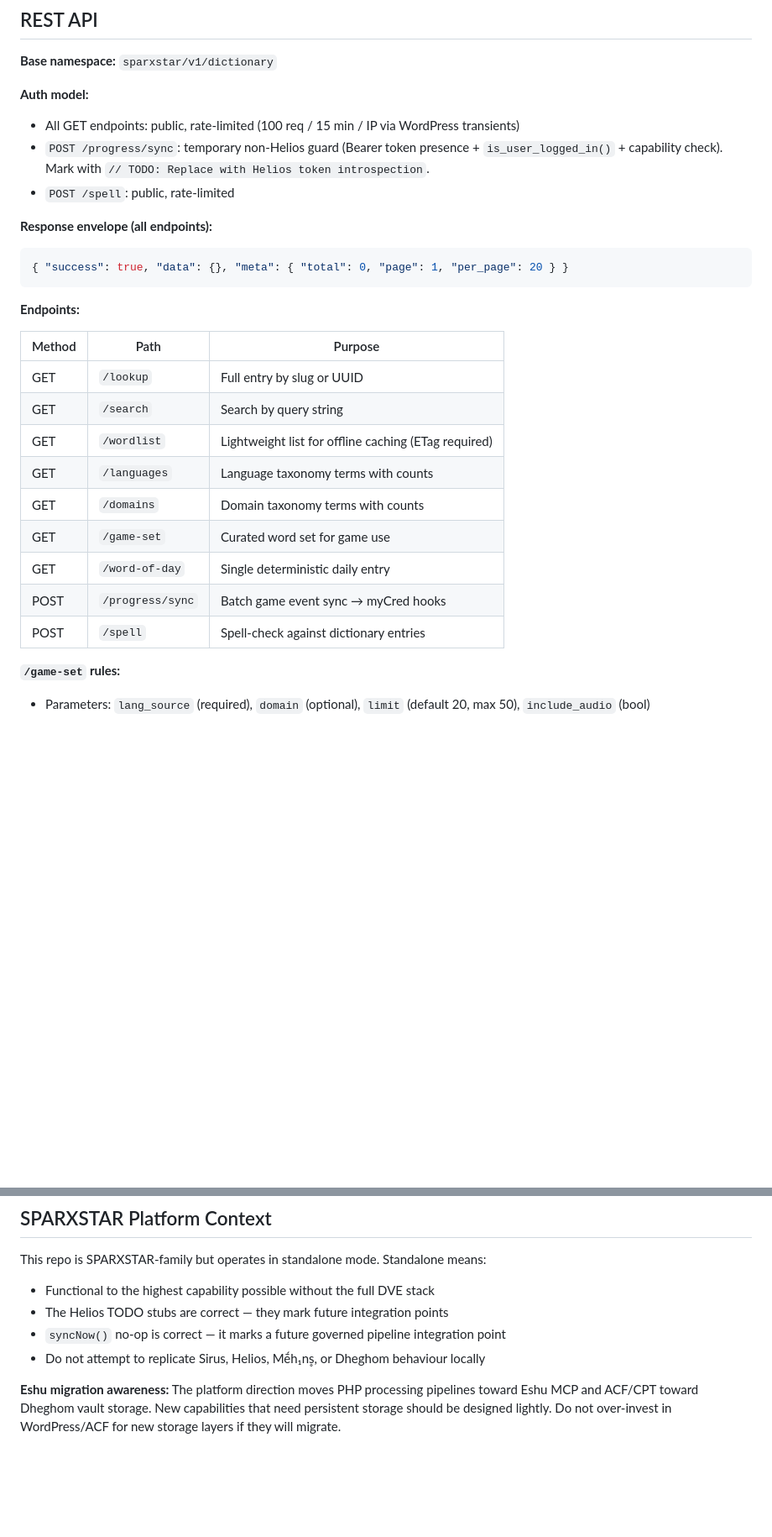
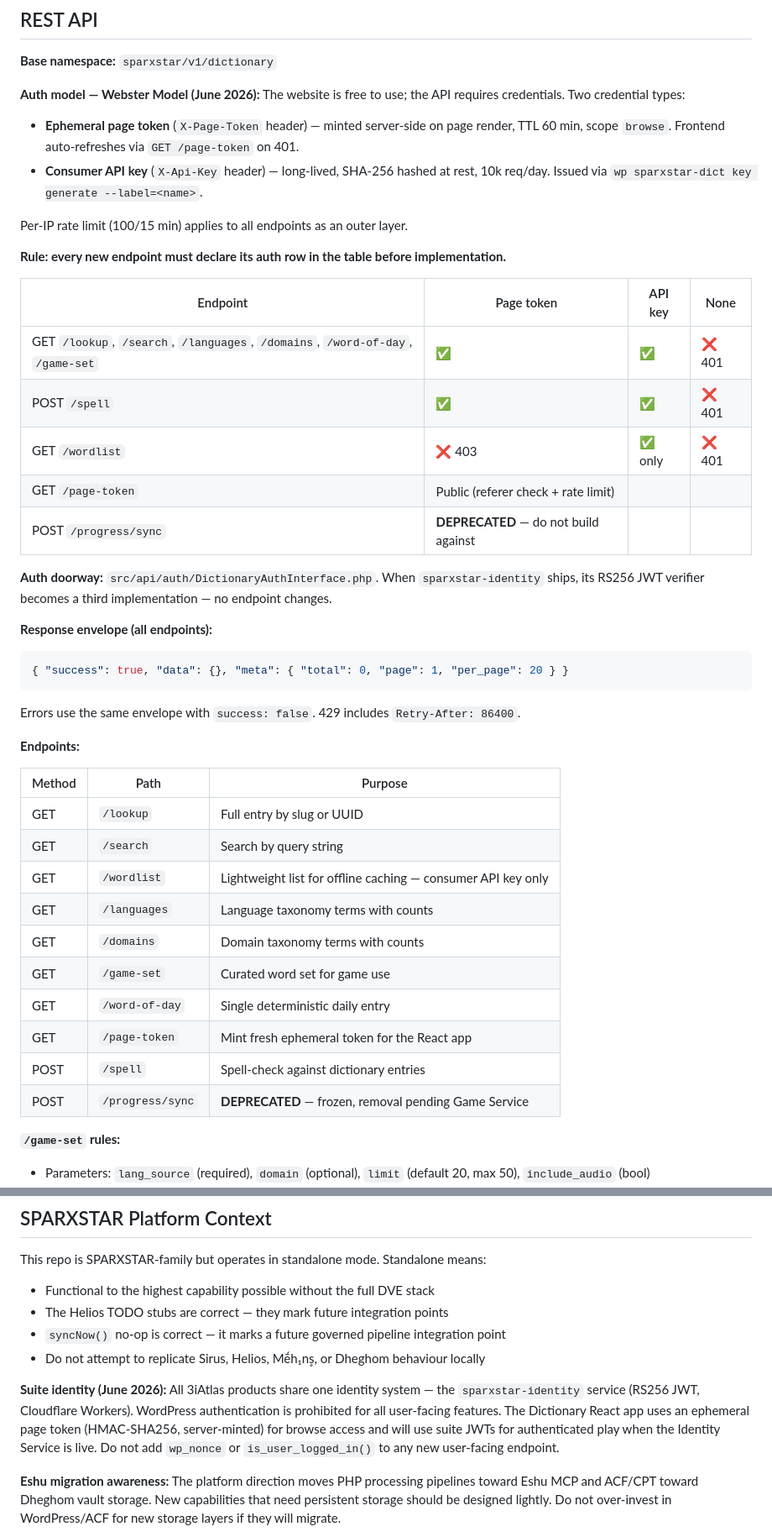
Before and after one commit to Starisian-Technologies/sparxstar-3iatlas-dictionary, a Markdown page: .github/copilot-instructions.md, 2 parts joined by grey strips. Shown at 84% size. Drawn GitHub-style; blank space fills up the shorter version.

````diff
--- a/.github/copilot-instructions.md
+++ b/.github/copilot-instructions.md
@@ -94,15 +99,30 @@ These appear across `src/api/` (RestApi, SpellChecker, RateLimitTrait). They are
 
 **Base namespace:** `sparxstar/v1/dictionary`
 
-**Auth model:**
-- All GET endpoints: public, rate-limited (100 req / 15 min / IP via WordPress transients)
-- `POST /progress/sync`: temporary non-Helios guard (Bearer token presence + `is_user_logged_in()` + capability check). Mark with `// TODO: Replace with Helios token introspection`.
-- `POST /spell`: public, rate-limited
+**Auth model — Webster Model (June 2026):**
+The website is free to use; the API requires credentials. Two credential types:
+- **Ephemeral page token** (`X-Page-Token` header) — minted server-side on page render, TTL 60 min, scope `browse`. Frontend auto-refreshes via `GET /page-token` on 401.
+- **Consumer API key** (`X-Api-Key` header) — long-lived, SHA-256 hashed at rest, 10k req/day. Issued via `wp sparxstar-dict key generate --label=<name>`.
+
+Per-IP rate limit (100/15 min) applies to all endpoints as an outer layer.
+
+**Rule: every new endpoint must declare its auth row in the table before implementation.**
+
+| Endpoint | Page token | API key | None |
+|---|---|---|---|
+| GET `/lookup`, `/search`, `/languages`, `/domains`, `/word-of-day`, `/game-set` | ✅ | ✅ | ❌ 401 |
+| POST `/spell` | ✅ | ✅ | ❌ 401 |
+| GET `/wordlist` | ❌ 403 | ✅ only | ❌ 401 |
+| GET `/page-token` | Public (referer check + rate limit) | | |
+| POST `/progress/sync` | **DEPRECATED** — do not build against | | |
+
+**Auth doorway:** `src/api/auth/DictionaryAuthInterface.php`. When `sparxstar-identity` ships, its RS256 JWT verifier becomes a third implementation — no endpoint changes.
 
 **Response envelope (all endpoints):**
 ```json
 { "success": true, "data": {}, "meta": { "total": 0, "page": 1, "per_page": 20 } }
 ```
+Errors use the same envelope with `success: false`. 429 includes `Retry-After: 86400`.
 
 **Endpoints:**
 
@@ -110,13 +130,14 @@ These appear across `src/api/` (RestApi, SpellChecker, RateLimitTrait). They are
 |---|---|---|
 | GET | `/lookup` | Full entry by slug or UUID |
 | GET | `/search` | Search by query string |
-| GET | `/wordlist` | Lightweight list for offline caching (ETag required) |
+| GET | `/wordlist` | Lightweight list for offline caching — consumer API key only |
 | GET | `/languages` | Language taxonomy terms with counts |
 | GET | `/domains` | Domain taxonomy terms with counts |
 | GET | `/game-set` | Curated word set for game use |
 | GET | `/word-of-day` | Single deterministic daily entry |
-| POST | `/progress/sync` | Batch game event sync → myCred hooks |
+| GET | `/page-token` | Mint fresh ephemeral token for the React app |
 | POST | `/spell` | Spell-check against dictionary entries |
+| POST | `/progress/sync` | **DEPRECATED** — frozen, removal pending Game Service |
 
 **`/game-set` rules:**
 - Parameters: `lang_source` (required), `domain` (optional), `limit` (default 20, max 50), `include_audio` (bool)
@@ -211,6 +232,9 @@ This repo is SPARXSTAR-family but operates in standalone mode. Standalone means:
 - `syncNow()` no-op is correct — it marks a future governed pipeline integration point
 - Do not attempt to replicate Sirus, Helios, Mḗh₁n̥s, or Dheghom behaviour locally
 
+**Suite identity (June 2026):**
+All 3iAtlas products share one identity system — the `sparxstar-identity` service (RS256 JWT, Cloudflare Workers). WordPress authentication is prohibited for all user-facing features. The Dictionary React app uses an ephemeral page token (HMAC-SHA256, server-minted) for browse access and will use suite JWTs for authenticated play when the Identity Service is live. Do not add `wp_nonce` or `is_user_logged_in()` to any new user-facing endpoint.
+
 **Eshu migration awareness:**
 The platform direction moves PHP processing pipelines toward Eshu MCP and ACF/CPT toward Dheghom vault storage. New capabilities that need persistent storage should be designed lightly. Do not over-invest in WordPress/ACF for new storage layers if they will migrate.
 
````
Also changed, not shown: other parts of .github/copilot-instructions.md (+14 -9 lines), .github/instructions/3IATLAS-IDENTITY-AND-GAME-SERVICES-DECISION-v1.0.md (added, +115 -0 lines), AGENTS.md (+69 -20 lines).
